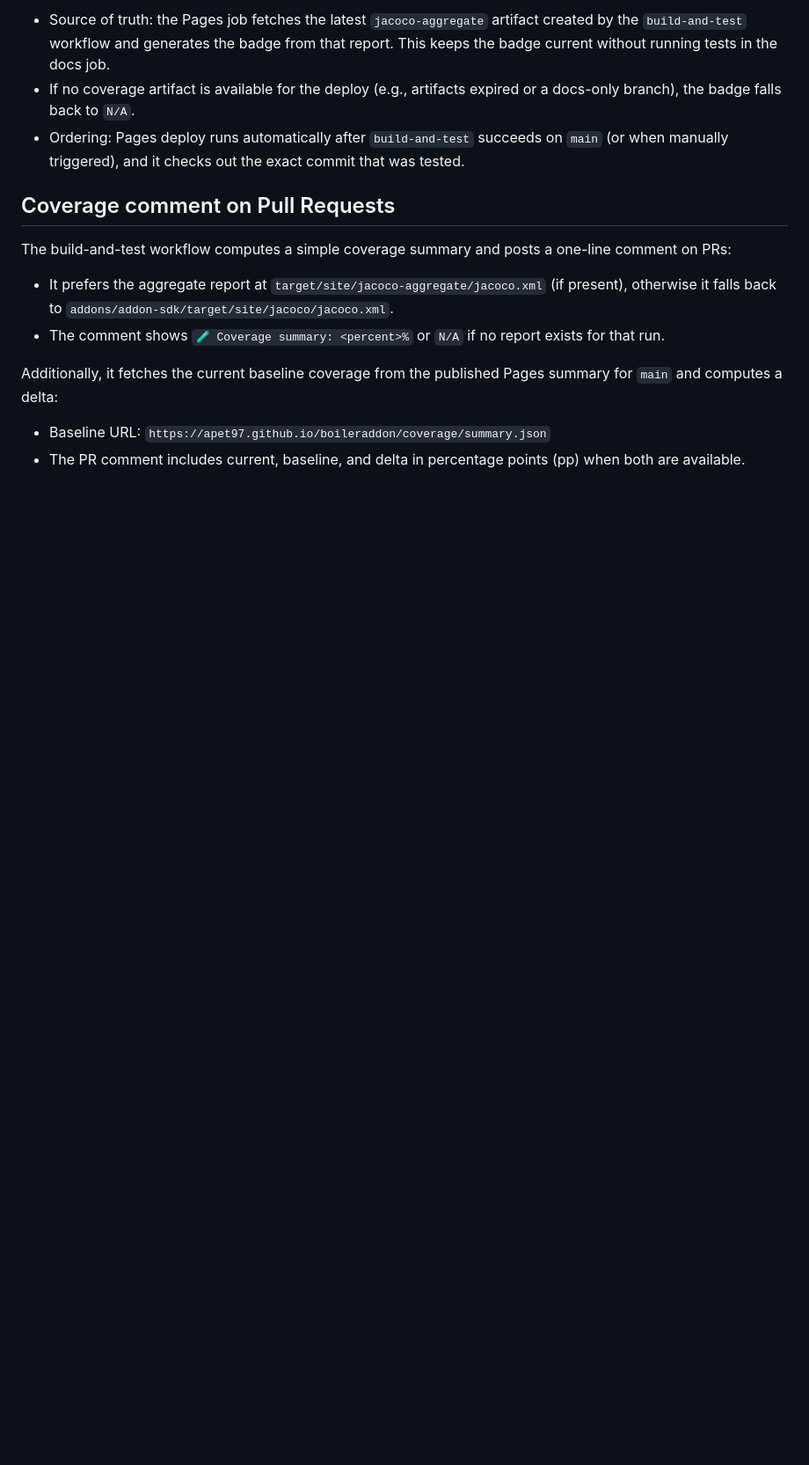
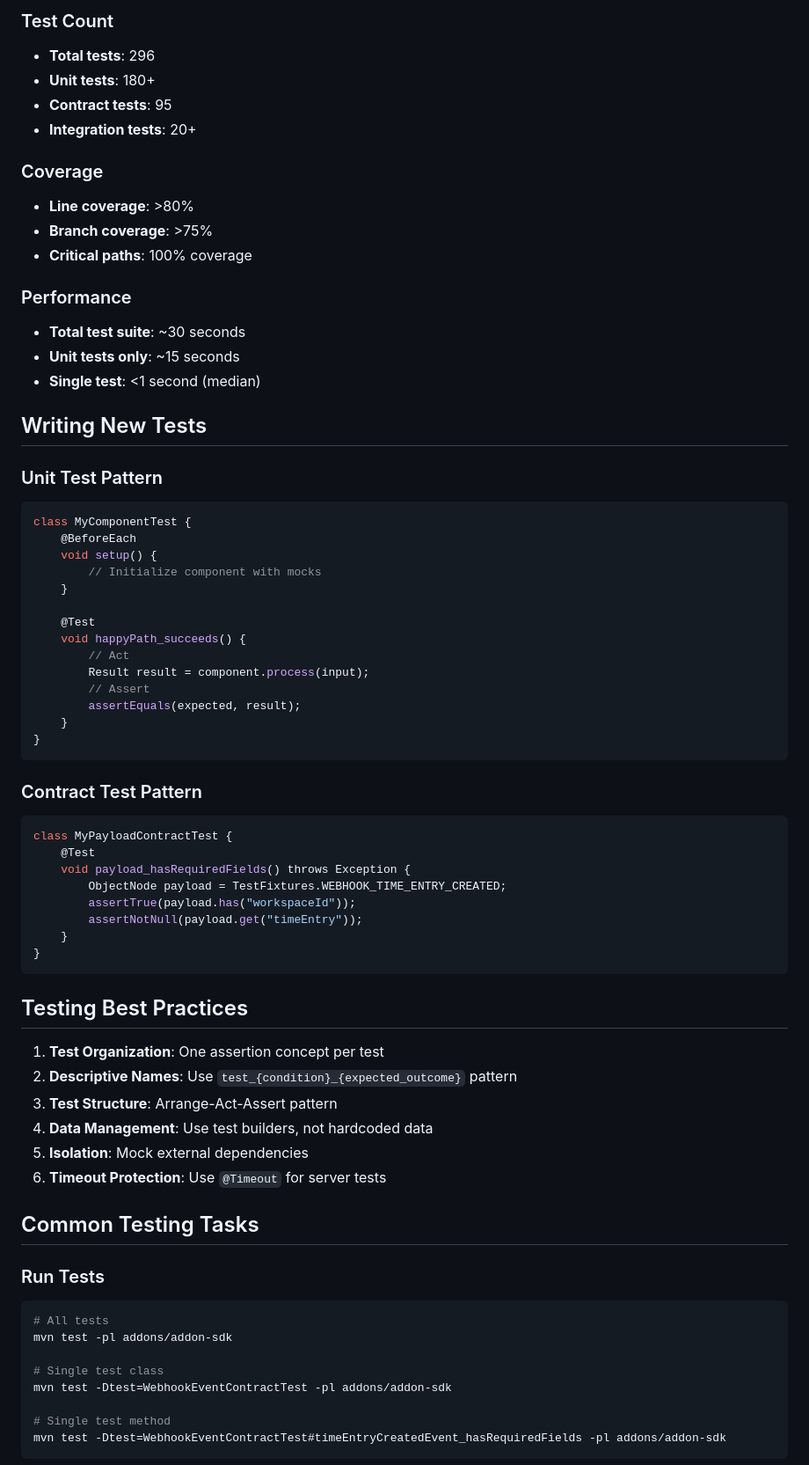
Before and after one commit to apet97/boileraddon, a Markdown page: docs/TESTING_GUIDE.md, the part around one of its changes. Shown at 88% size. Drawn GitHub-style; blank space fills up the shorter version.

````diff
--- a/docs/TESTING_GUIDE.md
+++ b/docs/TESTING_GUIDE.md
@@ -76,17 +147,72 @@ The Pages workflow publishes `docs/coverage/` including `jacoco.xml` (if present
 
-- Source of truth: the Pages job fetches the latest `jacoco-aggregate` artifact created by the `build-and-test` workflow and generates the badge from that report. This keeps the badge current without running tests in the docs job.
-- If no coverage artifact is available for the deploy (e.g., artifacts expired or a docs-only branch), the badge falls back to `N/A`.
-- Ordering: Pages deploy runs automatically after `build-and-test` succeeds on `main` (or when manually triggered), and it checks out the exact commit that was tested.
+### Test Count
+- **Total tests**: 296
+- **Unit tests**: 180+
+- **Contract tests**: 95
+- **Integration tests**: 20+
 
-## Coverage comment on Pull Requests
+### Coverage
+- **Line coverage**: >80%
+- **Branch coverage**: >75%
+- **Critical paths**: 100% coverage
 
-The build-and-test workflow computes a simple coverage summary and posts a one-line comment on PRs:
+### Performance
+- **Total test suite**: ~30 seconds
+- **Unit tests only**: ~15 seconds
+- **Single test**: <1 second (median)
 
-- It prefers the aggregate report at `target/site/jacoco-aggregate/jacoco.xml` (if present),
-  otherwise it falls back to `addons/addon-sdk/target/site/jacoco/jacoco.xml`.
-- The comment shows `🧪 Coverage summary: <percent>%` or `N/A` if no report exists for that run.
+## Writing New Tests
 
-Additionally, it fetches the current baseline coverage from the published Pages summary for `main` and computes a delta:
+### Unit Test Pattern
+```java
+class MyComponentTest {
+    @BeforeEach
+    void setup() {
+        // Initialize component with mocks
+    }
 
-- Baseline URL: `https://apet97.github.io/boileraddon/coverage/summary.json`
-- The PR comment includes current, baseline, and delta in percentage points (pp) when both are available.
+    @Test
+    void happyPath_succeeds() {
+        // Act
+        Result result = component.process(input);
+        // Assert
+        assertEquals(expected, result);
+    }
+}
+```
+
+### Contract Test Pattern
+```java
+class MyPayloadContractTest {
+    @Test
+    void payload_hasRequiredFields() throws Exception {
+        ObjectNode payload = TestFixtures.WEBHOOK_TIME_ENTRY_CREATED;
+        assertTrue(payload.has("workspaceId"));
+        assertNotNull(payload.get("timeEntry"));
+    }
+}
+```
+
+## Testing Best Practices
+
+1. **Test Organization**: One assertion concept per test
+2. **Descriptive Names**: Use `test_{condition}_{expected_outcome}` pattern
+3. **Test Structure**: Arrange-Act-Assert pattern
+4. **Data Management**: Use test builders, not hardcoded data
+5. **Isolation**: Mock external dependencies
+6. **Timeout Protection**: Use `@Timeout` for server tests
+
+## Common Testing Tasks
+
+### Run Tests
+```bash
+# All tests
+mvn test -pl addons/addon-sdk
+
+# Single test class
+mvn test -Dtest=WebhookEventContractTest -pl addons/addon-sdk
+
+# Single test method
+mvn test -Dtest=WebhookEventContractTest#timeEntryCreatedEvent_hasRequiredFields -pl addons/addon-sdk
+```
+
````
Also changed, not shown: other parts of docs/TESTING_GUIDE.md (+151 -83 lines).
